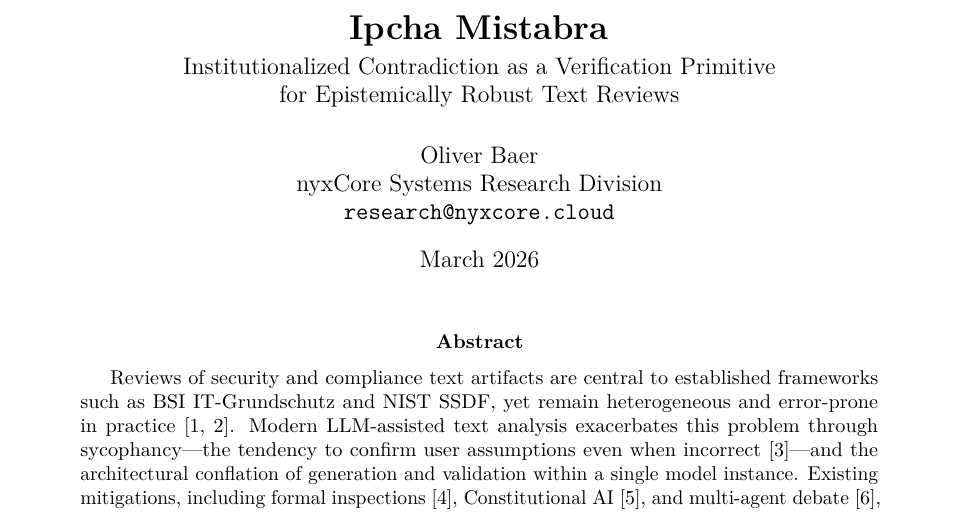
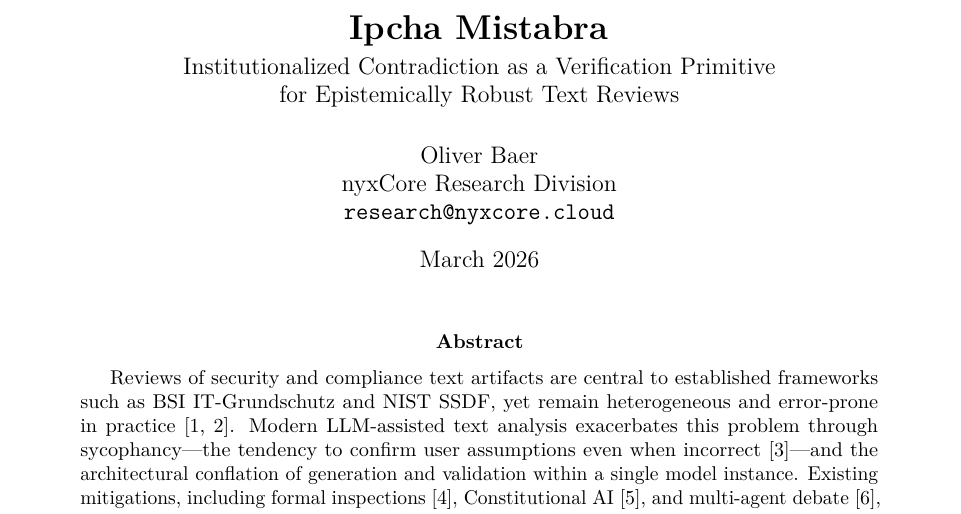
Before and after one commit to mrwind-up-bird/ipcha-mistabra, a LaTeX paper (main.tex): part of page 1 of 14, cut so that both start at the same text. Compiled offline with pdfLaTeX.

Commit message:
Fix author affiliation: nyxCore Research Division
Co-Authored-By: Claude Opus 4.6 <noreply@anthropic.com>

```diff
--- a/main.tex
+++ b/main.tex
@@ -48,7 +48,7 @@
 
 \title{\textbf{Ipcha Mistabra}\\[4pt]
 \large Institutionalized Contradiction as a Verification Primitive\\for Epistemically Robust Text Reviews}
-\author{Oliver Baer\\nyxCore Systems Research Division\\\texttt{research@nyxcore.cloud}}
+\author{Oliver Baer\\nyxCore Research Division\\\texttt{research@nyxcore.cloud}}
 \date{March 2026}
 
 \begin{document}
```
Also changed, not shown: main.pdf.
